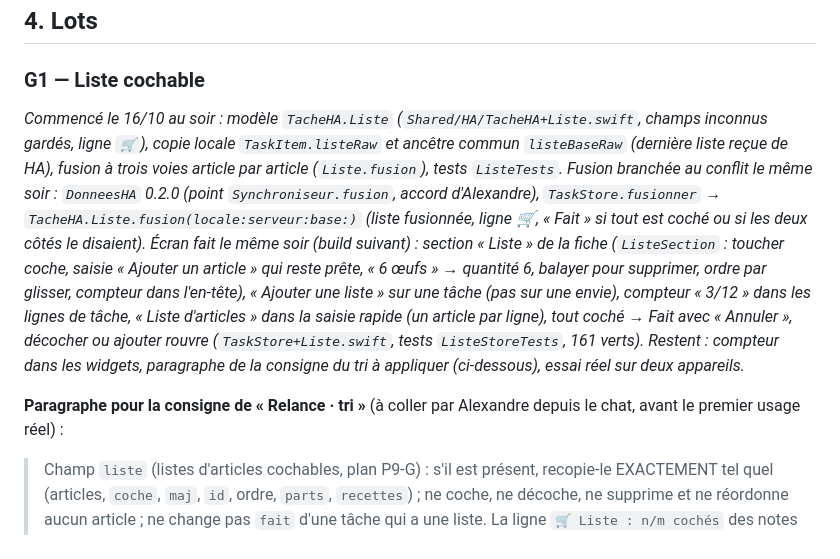
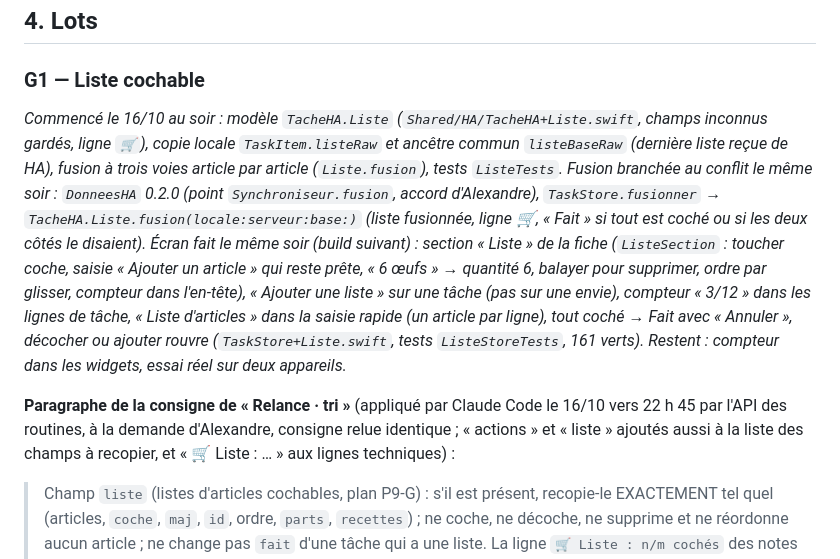
Before and after one commit to thecoachfr/relance, a Markdown page: plans/P9-G-listes-courses.md, the part around the change. GitHub-like rendering.

Commit message:
P9-G1 : consigne du tri mise à jour pour le champ liste [ci skip]
Co-Authored-By: Claude Opus 5.5 <noreply@anthropic.com>

```diff
--- a/plans/P9-G-listes-courses.md
+++ b/plans/P9-G-listes-courses.md
@@ -44,9 +44,9 @@ La règle actuelle de C2 (« la modification la plus récente gagne ») s'appliq
 ## 4. Lots
 
 ### G1 — Liste cochable
-*Commencé le 16/10 au soir : modèle `TacheHA.Liste` (`Shared/HA/TacheHA+Liste.swift`, champs inconnus gardés, ligne `🛒`), copie locale `TaskItem.listeRaw` et ancêtre commun `listeBaseRaw` (dernière liste reçue de HA), fusion à trois voies article par article (`Liste.fusion`), tests `ListeTests`. Fusion branchée au conflit le même soir : `DonneesHA` 0.2.0 (point `Synchroniseur.fusion`, accord d'Alexandre), `TaskStore.fusionner` → `TacheHA.Liste.fusion(locale:serveur:base:)` (liste fusionnée, ligne 🛒, « Fait » si tout est coché ou si les deux côtés le disaient). Écran fait le même soir (build suivant) : section « Liste » de la fiche (`ListeSection` : toucher coche, saisie « Ajouter un article » qui reste prête, « 6 œufs » → quantité 6, balayer pour supprimer, ordre par glisser, compteur dans l'en-tête), « Ajouter une liste » sur une tâche (pas sur une envie), compteur « 3/12 » dans les lignes de tâche, « Liste d'articles » dans la saisie rapide (un article par ligne), tout coché → Fait avec « Annuler », décocher ou ajouter rouvre (`TaskStore+Liste.swift`, tests `ListeStoreTests`, 161 verts). Restent : compteur dans les widgets, paragraphe de la consigne du tri à appliquer (ci-dessous), essai réel sur deux appareils.*
+*Commencé le 16/10 au soir : modèle `TacheHA.Liste` (`Shared/HA/TacheHA+Liste.swift`, champs inconnus gardés, ligne `🛒`), copie locale `TaskItem.listeRaw` et ancêtre commun `listeBaseRaw` (dernière liste reçue de HA), fusion à trois voies article par article (`Liste.fusion`), tests `ListeTests`. Fusion branchée au conflit le même soir : `DonneesHA` 0.2.0 (point `Synchroniseur.fusion`, accord d'Alexandre), `TaskStore.fusionner` → `TacheHA.Liste.fusion(locale:serveur:base:)` (liste fusionnée, ligne 🛒, « Fait » si tout est coché ou si les deux côtés le disaient). Écran fait le même soir (build suivant) : section « Liste » de la fiche (`ListeSection` : toucher coche, saisie « Ajouter un article » qui reste prête, « 6 œufs » → quantité 6, balayer pour supprimer, ordre par glisser, compteur dans l'en-tête), « Ajouter une liste » sur une tâche (pas sur une envie), compteur « 3/12 » dans les lignes de tâche, « Liste d'articles » dans la saisie rapide (un article par ligne), tout coché → Fait avec « Annuler », décocher ou ajouter rouvre (`TaskStore+Liste.swift`, tests `ListeStoreTests`, 161 verts). Restent : compteur dans les widgets, essai réel sur deux appareils.*
 
-**Paragraphe pour la consigne de « Relance · tri »** (à coller par Alexandre depuis le chat, avant le premier usage réel) :
+**Paragraphe de la consigne de « Relance · tri »** (appliqué par Claude Code le 16/10 vers 22 h 45 par l'API des routines, à la demande d'Alexandre, consigne relue identique ; « actions » et « liste » ajoutés aussi à la liste des champs à recopier, et « 🛒 Liste : … » aux lignes techniques) :
 
 > Champ `liste` (listes d'articles cochables, plan P9-G) : s'il est présent, recopie-le EXACTEMENT tel quel (articles, `coche`, `maj`, `id`, ordre, `parts`, `recettes`) ; ne coche, ne décoche, ne supprime et ne réordonne aucun article ; ne change pas `fait` d'une tâche qui a une liste. La ligne `🛒 Liste : n/m cochés` des notes est une copie tenue par l'app : laisse-la telle quelle. Une tâche dont le titre ressemble à une liste (« courses », « valise ») n'est pas à découper en plusieurs tâches.
 - Fiche : cases à cocher, ajout d'un article d'une ligne (Retour = article suivant), réordonner en glissant, supprimer en balayant ; compteur « 3/12 » dans la liste des tâches et le widget.
```
Also changed, not shown: SUIVI.md (+1 -1 lines).
